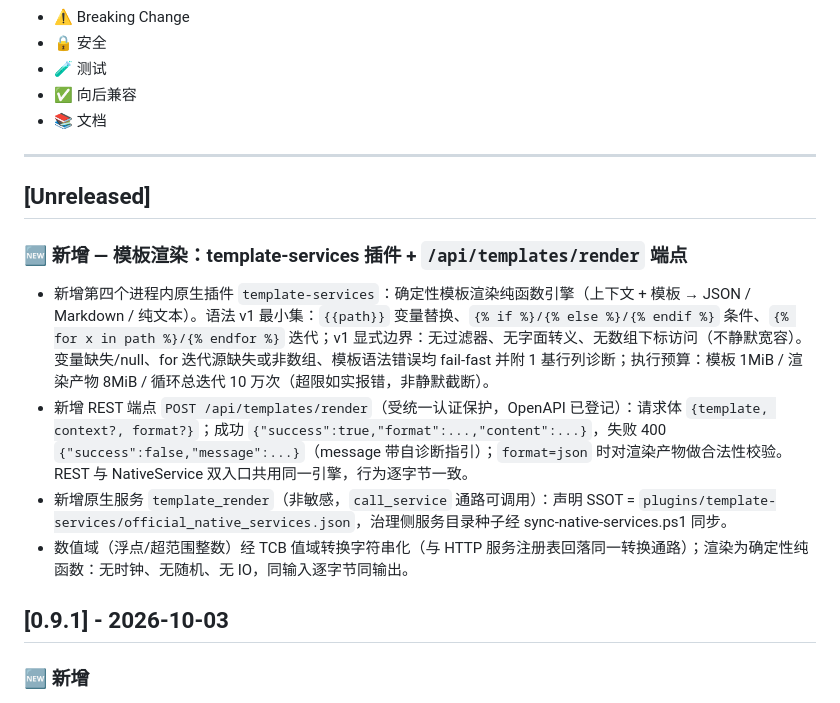
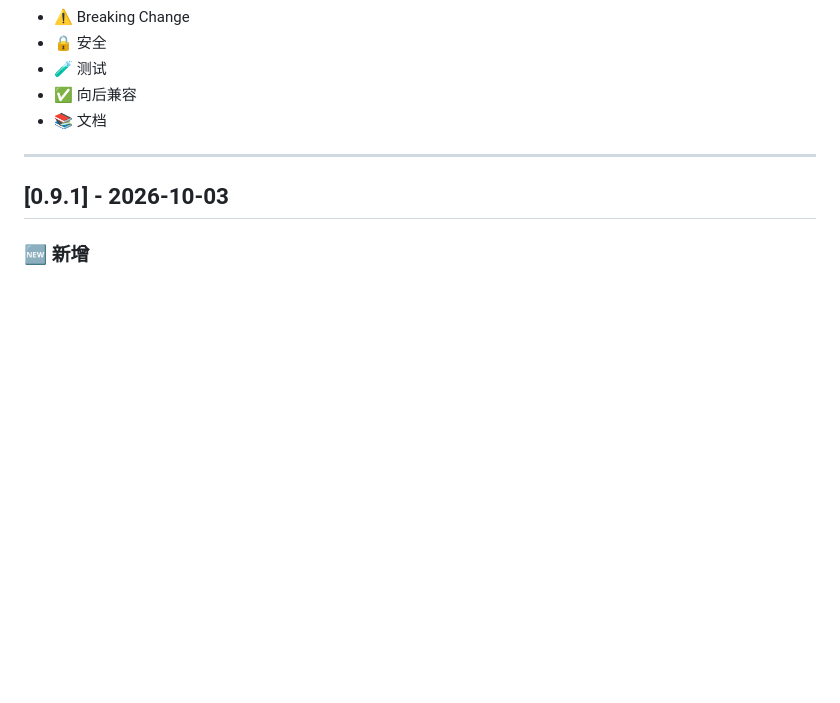
Before and after one commit to evorule/evorule-server, a Markdown page: CHANGELOG.md, the part around the change. GitHub-like rendering; blank space fills up the shorter version.

Commit message:
fix(changelog): 移除 [Unreleased] 段——遵守 VERSION_STRATEGY 4.5 红线
validate-changelog.ps1（CI docs-check）在 release 模式禁止 CHANGELOG
存在 [Unreleased]/[未发布] 段；evorule-server 开发期不维护 CHANGELOG，
变更摘要留存于 commit message（7af7cfb），发版时一次性汇总写入。

移除 7af7cfb 误建的 [Unreleased] 段，恢复 [0.9.1] 为首个版本段；
校验逻辑其余不变（首段一致性/版本段存在性均通过）。

```diff
--- a/CHANGELOG.md
+++ b/CHANGELOG.md
@@ -24,15 +24,6 @@
 - 📚 文档
 
 ---
-
-## [Unreleased]
-
-### 🆕 新增 — 模板渲染：template-services 插件 + `/api/templates/render` 端点
-
-- 新增第四个进程内原生插件 `template-services`：确定性模板渲染纯函数引擎（上下文 + 模板 → JSON / Markdown / 纯文本）。语法 v1 最小集：`{{path}}` 变量替换、`{% if %}/{% else %}/{% endif %}` 条件、`{% for x in path %}/{% endfor %}` 迭代；v1 显式边界：无过滤器、无字面转义、无数组下标访问（不静默宽容）。变量缺失/null、for 迭代源缺失或非数组、模板语法错误均 fail-fast 并附 1 基行列诊断；执行预算：模板 1MiB / 渲染产物 8MiB / 循环总迭代 10 万次（超限如实报错，非静默截断）。
-- 新增 REST 端点 `POST /api/templates/render`（受统一认证保护，OpenAPI 已登记）：请求体 `{template, context?, format?}`；成功 `{"success":true,"format":...,"content":...}`，失败 400 `{"success":false,"message":...}`（message 带自诊断指引）；`format=json` 时对渲染产物做合法性校验。REST 与 NativeService 双入口共用同一引擎，行为逐字节一致。
-- 新增原生服务 `template_render`（非敏感，`call_service` 通路可调用）：声明 SSOT = `plugins/template-services/official_native_services.json`，治理侧服务目录种子经 sync-native-services.ps1 同步。
-- 数值域（浮点/超范围整数）经 TCB 值域转换字符串化（与 HTTP 服务注册表回落同一转换通路）；渲染为确定性纯函数：无时钟、无随机、无 IO，同输入逐字节同输出。
 
 ## [0.9.1] - 2026-10-03
 
```
